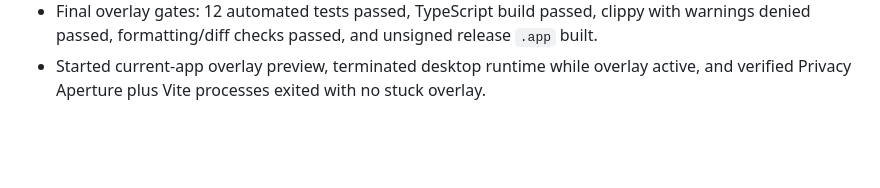
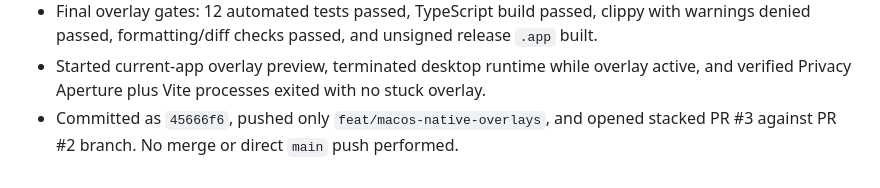
Before and after one commit to SamirWagle/LaptopPrivacy, a Markdown page: logs.md, the part around the change. Drawn GitHub-style; blank space fills up the shorter version.

Commit message:
docs: record app-window overlay PR

```diff
--- a/logs.md
+++ b/logs.md
@@ -51,3 +51,4 @@
 - Running both ignored macOS desktop tests concurrently produced empty native enumerations. Re-ran each serially; foreground/window-bounds and physical brightness/restore tests both passed.
 - Final overlay gates: 12 automated tests passed, TypeScript build passed, clippy with warnings denied passed, formatting/diff checks passed, and unsigned release `.app` built.
 - Started current-app overlay preview, terminated desktop runtime while overlay active, and verified Privacy Aperture plus Vite processes exited with no stuck overlay.
+- Committed as `45666f6`, pushed only `feat/macos-native-overlays`, and opened stacked PR #3 against PR #2 branch. No merge or direct `main` push performed.
```
